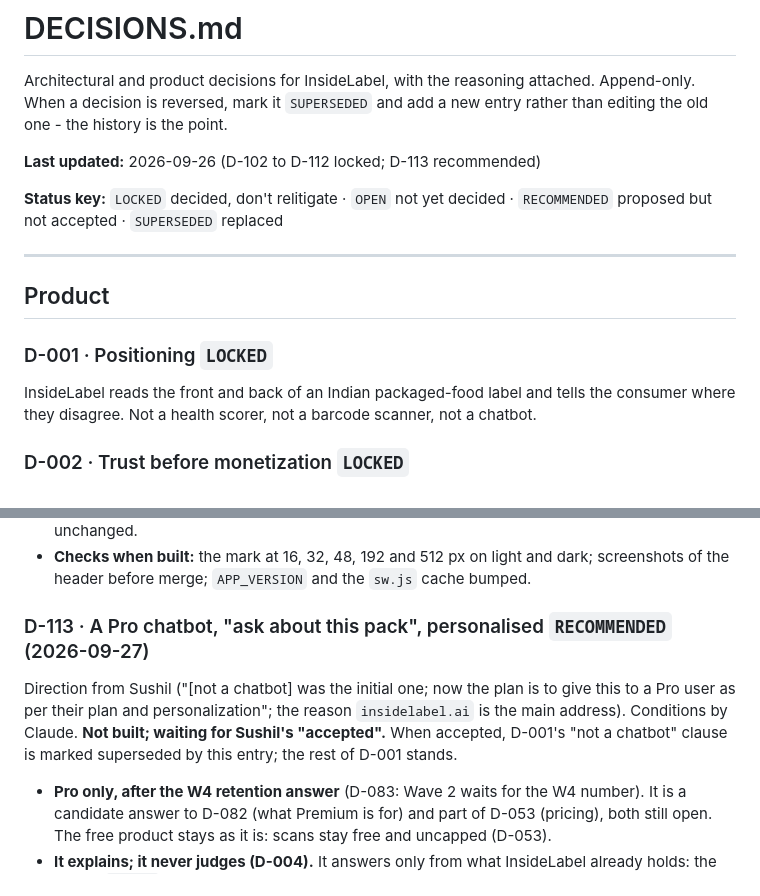
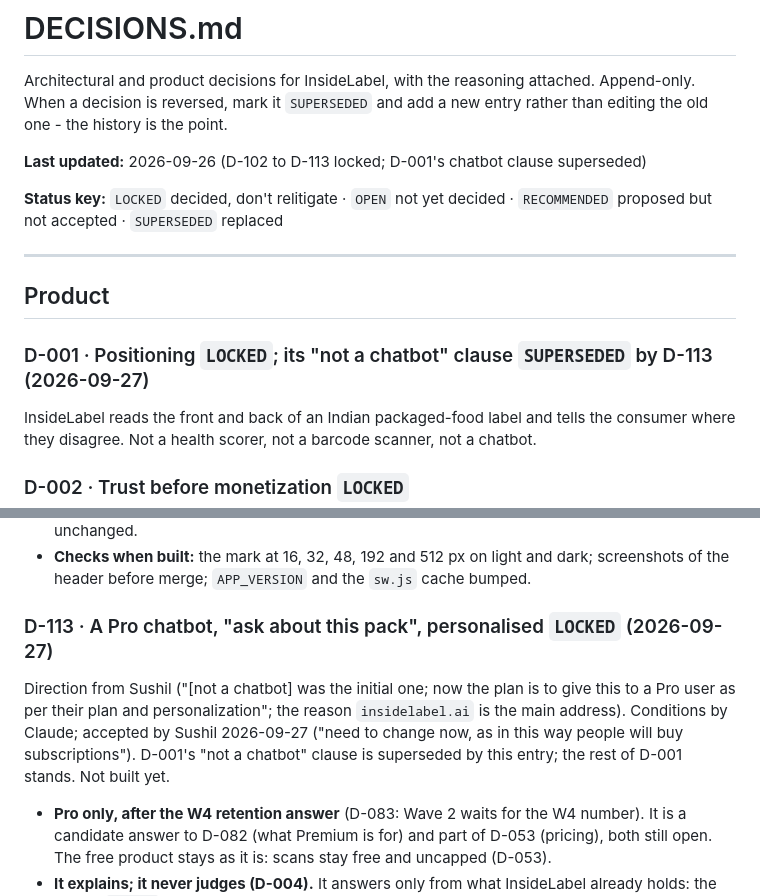
Before and after one commit to sushil6666/insidelabel-design, a Markdown page: DECISIONS.md, 2 parts joined by grey strips. Rendered like a GitHub page.

Commit message:
D-113 accepted: a Pro chatbot; D-001's 'not a chatbot' clause superseded
Co-Authored-By: Claude Opus 5.5 <noreply@anthropic.com>

```diff
--- a/DECISIONS.md
+++ b/DECISIONS.md
@@ -4,7 +4,7 @@ Architectural and product decisions for InsideLabel, with the reasoning attached
 Append-only. When a decision is reversed, mark it `SUPERSEDED` and add a new entry
 rather than editing the old one - the history is the point.
 
-**Last updated:** 2026-09-26 (D-102 to D-112 locked; D-113 recommended)
+**Last updated:** 2026-09-26 (D-102 to D-113 locked; D-001's chatbot clause superseded)
 
 **Status key:** `LOCKED` decided, don't relitigate · `OPEN` not yet decided ·
 `RECOMMENDED` proposed but not accepted · `SUPERSEDED` replaced
@@ -13,7 +13,7 @@ rather than editing the old one - the history is the point.
 
 ## Product
 
-### D-001 · Positioning `LOCKED`
+### D-001 · Positioning `LOCKED`; its "not a chatbot" clause `SUPERSEDED` by D-113 (2026-09-27)
 InsideLabel reads the front and back of an Indian packaged-food label and tells the
 consumer where they disagree. Not a health scorer, not a barcode scanner, not a
 chatbot.
@@ -1224,11 +1224,12 @@ Drawing by Claude; accepted by Sushil 2026-09-26 ("yes pls B1").
 - **Checks when built:** the mark at 16, 32, 48, 192 and 512 px on light and dark; screenshots
   of the header before merge; `APP_VERSION` and the `sw.js` cache bumped.
 
-### D-113 · A Pro chatbot, "ask about this pack", personalised `RECOMMENDED` (2026-09-27)
+### D-113 · A Pro chatbot, "ask about this pack", personalised `LOCKED` (2026-09-27)
 Direction from Sushil ("[not a chatbot] was the initial one; now the plan is to give this to a
 Pro user as per their plan and personalization"; the reason `insidelabel.ai` is the main
-address). Conditions by Claude. **Not built; waiting for Sushil's "accepted".** When accepted,
-D-001's "not a chatbot" clause is marked superseded by this entry; the rest of D-001 stands.
+address). Conditions by Claude; accepted by Sushil 2026-09-27 ("need to change now, as in this
+way people will buy subscriptions"). D-001's "not a chatbot" clause is superseded by this entry;
+the rest of D-001 stands. Not built yet.
 
 - **Pro only, after the W4 retention answer** (D-083: Wave 2 waits for the W4 number). It is a
   candidate answer to D-082 (what Premium is for) and part of D-053 (pricing), both still open.
```
Also changed, not shown: STATE.md (+4 -3 lines).
